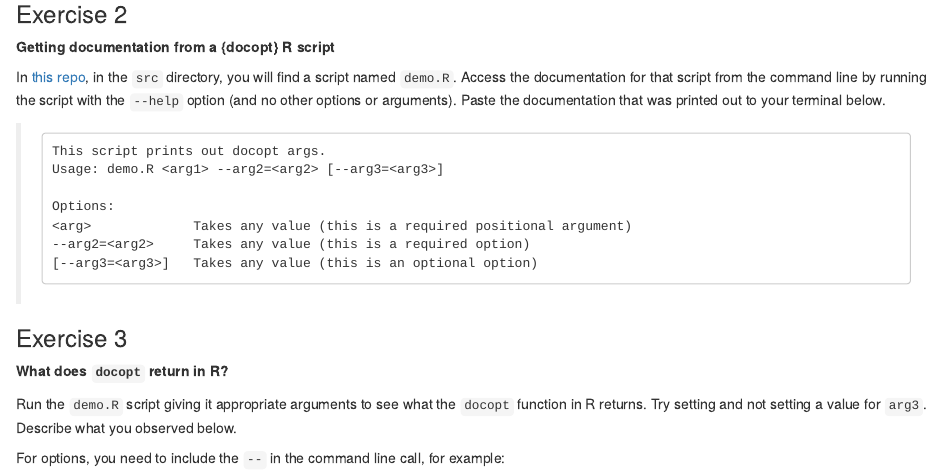
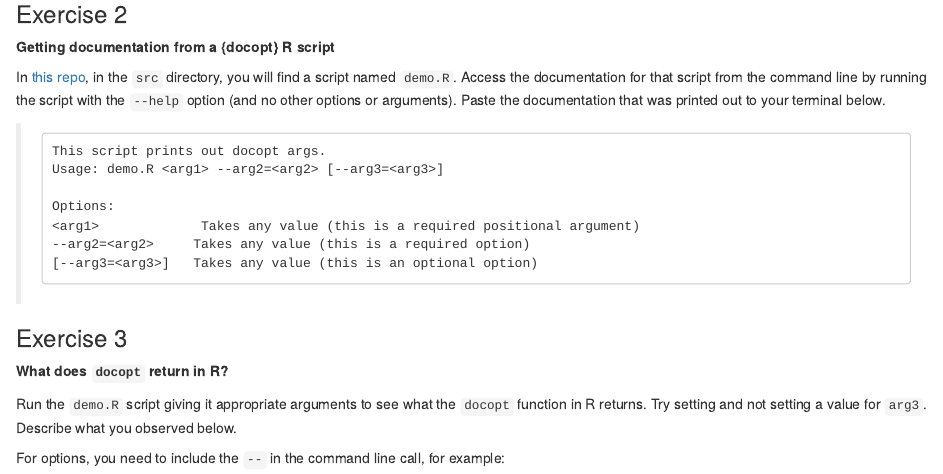
Before and after one commit to Vikiano/docopt_demo, an R Markdown document (individual_assignment_1.Rmd): the page in a window 1100 px wide, from 390 px down. The pictures show the output file individual_assignment_1.html that the author committed with the source, opened offline.

```diff
--- a/demo.R
+++ b/demo.R
@@ -5,7 +5,7 @@
 Usage: demo.R <arg1> --arg2=<arg2> [--arg3=<arg3>] [--arg4=<arg4>]
 
 Options:
-<arg>             Takes any value (this is a required positional argument)
+<arg1>             Takes any value (this is a required positional argument)
 --arg2=<arg2>     Takes any value (this is a required option)
 [--arg3=<arg3>]   Takes any value (this is an optional option)
 [--arg4=<arg4>]   Takes any value (this is an optional option)
--- a/individual_assignment_1.Rmd
+++ b/individual_assignment_1.Rmd
@@ -24,7 +24,7 @@
 >     Usage: demo.R <arg1> --arg2=<arg2> [--arg3=<arg3>]
 >
 >     Options:
->     <arg>             Takes any value (this is a required positional argument)
+>     <arg1>             Takes any value (this is a required positional argument)
 >     --arg2=<arg2>     Takes any value (this is a required option)
 >     [--arg3=<arg3>]   Takes any value (this is an optional option)
 
```
Also changed, not shown: individual_assignment_1.html.
